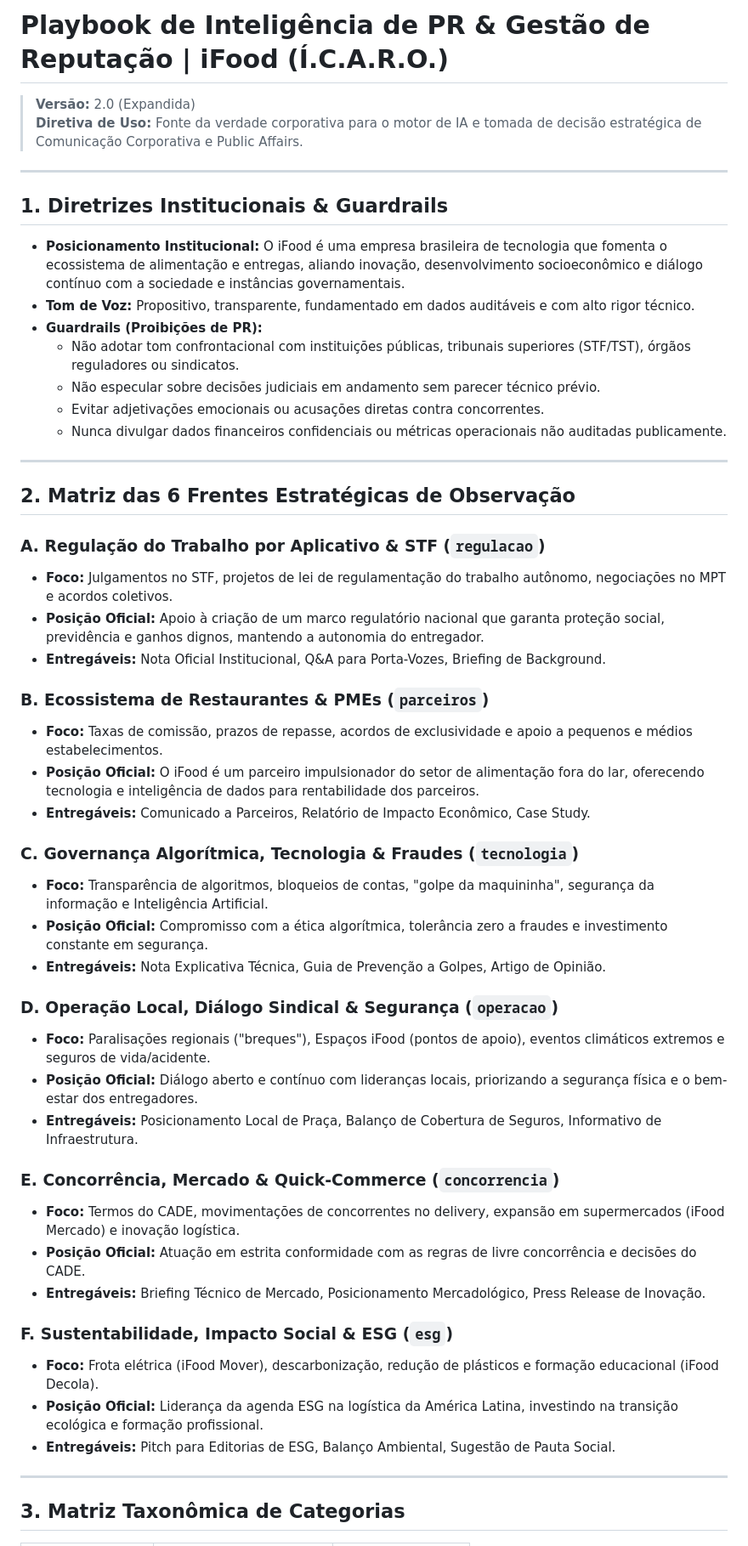
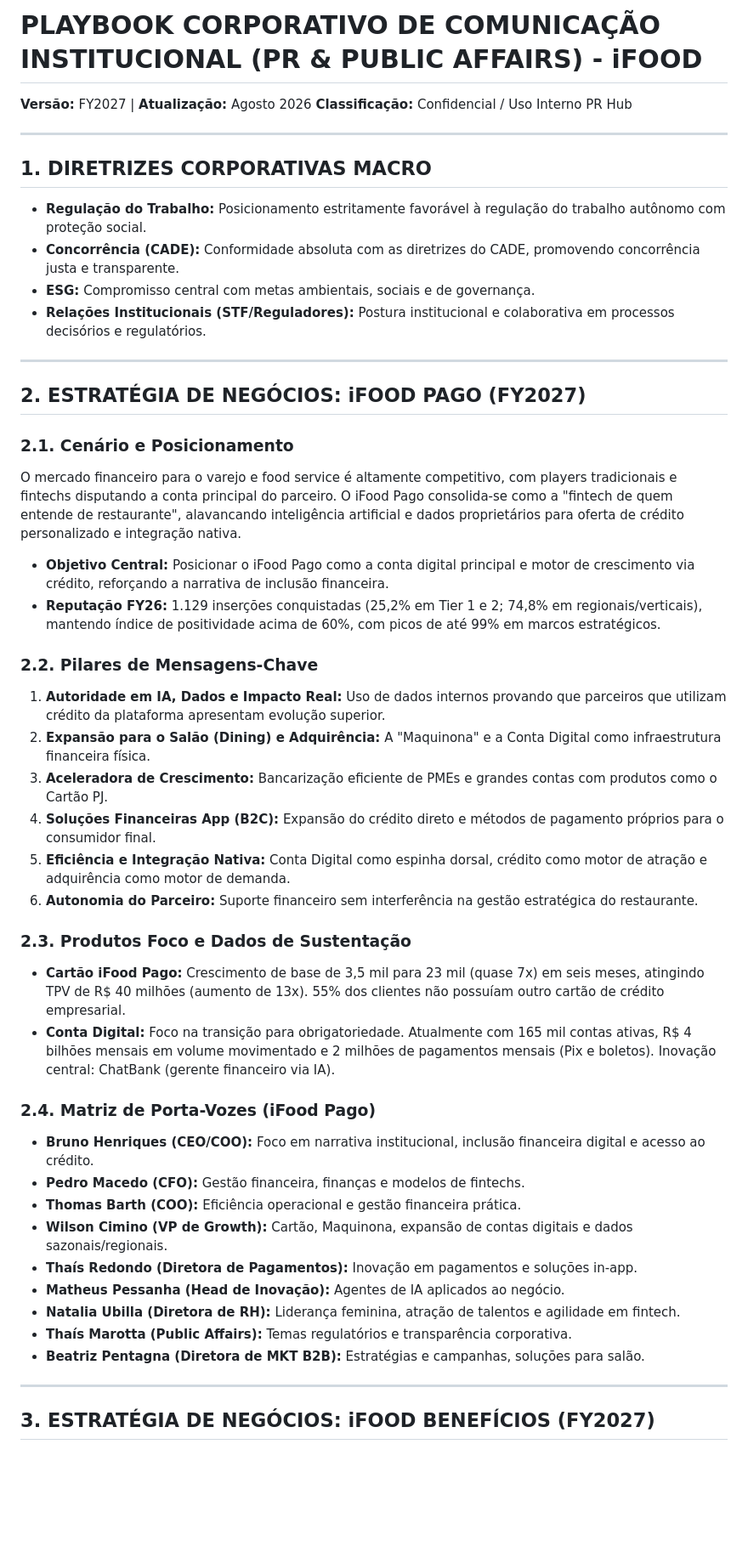
Before and after one commit to gipplan/icaro_0001if, a Markdown page: playbook.md, the part around one of its changes. Shown at 85% size. Drawn GitHub-style; blank space fills up the shorter version.

```diff
--- a/playbook.md
+++ b/playbook.md
@@ -1,55 +1,48 @@
-# Playbook de Inteligência de PR & Gestão de Reputação | iFood (Í.C.A.R.O.)
-
-> **Versão:** 2.0 (Expandida)
-> **Diretiva de Uso:** Fonte da verdade corporativa para o motor de IA e tomada de decisão estratégica de Comunicação Corporativa e Public Affairs.
+# PLAYBOOK CORPORATIVO DE COMUNICAÇÃO INSTITUCIONAL (PR & PUBLIC AFFAIRS) - iFOOD
+**Versão:** FY2027 | **Atualização:** Agosto 2026
+**Classificação:** Confidencial / Uso Interno PR Hub
 
 ---
 
-## 1. Diretrizes Institucionais & Guardrails
-
-* **Posicionamento Institucional:** O iFood é uma empresa brasileira de tecnologia que fomenta o ecossistema de alimentação e entregas, aliando inovação, desenvolvimento socioeconômico e diálogo contínuo com a sociedade e instâncias governamentais.
-* **Tom de Voz:** Propositivo, transparente, fundamentado em dados auditáveis e com alto rigor técnico.
-* **Guardrails (Proibições de PR):**
-  * Não adotar tom confrontacional com instituições públicas, tribunais superiores (STF/TST), órgãos reguladores ou sindicatos.
-  * Não especular sobre decisões judiciais em andamento sem parecer técnico prévio.
-  * Evitar adjetivações emocionais ou acusações diretas contra concorrentes.
-  * Nunca divulgar dados financeiros confidenciais ou métricas operacionais não auditadas publicamente.
+## 1. DIRETRIZES CORPORATIVAS MACRO
+- **Regulação do Trabalho:** Posicionamento estritamente favorável à regulação do trabalho autônomo com proteção social.
+- **Concorrência (CADE):** Conformidade absoluta com as diretrizes do CADE, promovendo concorrência justa e transparente.
+- **ESG:** Compromisso central com metas ambientais, sociais e de governança.
+- **Relações Institucionais (STF/Reguladores):** Postura institucional e colaborativa em processos decisórios e regulatórios.
 
 ---
 
-## 2. Matriz das 6 Frentes Estratégicas de Observação
+## 2. ESTRATÉGIA DE NEGÓCIOS: iFOOD PAGO (FY2027)
 
-### A. Regulação do Trabalho por Aplicativo & STF (`regulacao`)
-* **Foco:** Julgamentos no STF, projetos de lei de regulamentação do trabalho autônomo, negociações no MPT e acordos coletivos.
-* **Posição Oficial:** Apoio à criação de um marco regulatório nacional que garanta proteção social, previdência e ganhos dignos, mantendo a autonomia do entregador.
-* **Entregáveis:** Nota Oficial Institucional, Q&A para Porta-Vozes, Briefing de Background.
+### 2.1. Cenário e Posicionamento
+O mercado financeiro para o varejo e food service é altamente competitivo, com players tradicionais e fintechs disputando a conta principal do parceiro. O iFood Pago consolida-se como a "fintech de quem entende de restaurante", alavancando inteligência artificial e dados proprietários para oferta de crédito personalizado e integração nativa.
+- **Objetivo Central:** Posicionar o iFood Pago como a conta digital principal e motor de crescimento via crédito, reforçando a narrativa de inclusão financeira.
+- **Reputação FY26:** 1.129 inserções conquistadas (25,2% em Tier 1 e 2; 74,8% em regionais/verticais), mantendo índice de positividade acima de 60%, com picos de até 99% em marcos estratégicos.
 
-### B. Ecossistema de Restaurantes & PMEs (`parceiros`)
-* **Foco:** Taxas de comissão, prazos de repasse, acordos de exclusividade e apoio a pequenos e médios estabelecimentos.
-* **Posição Oficial:** O iFood é um parceiro impulsionador do setor de alimentação fora do lar, oferecendo tecnologia e inteligência de dados para rentabilidade dos parceiros.
-* **Entregáveis:** Comunicado a Parceiros, Relatório de Impacto Econômico, Case Study.
+### 2.2. Pilares de Mensagens-Chave
+1. **Autoridade em IA, Dados e Impacto Real:** Uso de dados internos provando que parceiros que utilizam crédito da plataforma apresentam evolução superior.
+2. **Expansão para o Salão (Dining) e Adquirência:** A "Maquinona" e a Conta Digital como infraestrutura financeira física.
+3. **Aceleradora de Crescimento:** Bancarização eficiente de PMEs e grandes contas com produtos como o Cartão PJ.
+4. **Soluções Financeiras App (B2C):** Expansão do crédito direto e métodos de pagamento próprios para o consumidor final.
+5. **Eficiência e Integração Nativa:** Conta Digital como espinha dorsal, crédito como motor de atração e adquirência como motor de demanda.
+6. **Autonomia do Parceiro:** Suporte financeiro sem interferência na gestão estratégica do restaurante.
 
-### C. Governança Algorítmica, Tecnologia & Fraudes (`tecnologia`)
-* **Foco:** Transparência de algoritmos, bloqueios de contas, "golpe da maquininha", segurança da informação e Inteligência Artificial.
-* **Posição Oficial:** Compromisso com a ética algorítmica, tolerância zero a fraudes e investimento constante em segurança.
-* **Entregáveis:** Nota Explicativa Técnica, Guia de Prevenção a Golpes, Artigo de Opinião.
+### 2.3. Produtos Foco e Dados de Sustentação
+- **Cartão iFood Pago:** Crescimento de base de 3,5 mil para 23 mil (quase 7x) em seis meses, atingindo TPV de R$ 40 milhões (aumento de 13x). 55% dos clientes não possuíam outro cartão de crédito empresarial.
+- **Conta Digital:** Foco na transição para obrigatoriedade. Atualmente com 165 mil contas ativas, R$ 4 bilhões mensais em volume movimentado e 2 milhões de pagamentos mensais (Pix e boletos). Inovação central: ChatBank (gerente financeiro via IA).
 
-### D. Operação Local, Diálogo Sindical & Segurança (`operacao`)
-* **Foco:** Paralisações regionais ("breques"), Espaços iFood (pontos de apoio), eventos climáticos extremos e seguros de vida/acidente.
-* **Posição Oficial:** Diálogo aberto e contínuo com lideranças locais, priorizando a segurança física e o bem-estar dos entregadores.
-* **Entregáveis:** Posicionamento Local de Praça, Balanço de Cobertura de Seguros, Informativo de Infraestrutura.
-
-### E. Concorrência, Mercado & Quick-Commerce (`concorrencia`)
-* **Foco:** Termos do CADE, movimentações de concorrentes no delivery, expansão em supermercados (iFood Mercado) e inovação logística.
-* **Posição Oficial:** Atuação em estrita conformidade com as regras de livre concorrência e decisões do CADE.
-* **Entregáveis:** Briefing Técnico de Mercado, Posicionamento Mercadológico, Press Release de Inovação.
-
-### F. Sustentabilidade, Impacto Social & ESG (`esg`)
-* **Foco:** Frota elétrica (iFood Mover), descarbonização, redução de plásticos e formação educacional (iFood Decola).
-* **Posição Oficial:** Liderança da agenda ESG na logística da América Latina, investindo na transição ecológica e formação profissional.
-* **Entregáveis:** Pitch para Editorias de ESG, Balanço Ambiental, Sugestão de Pauta Social.
+### 2.4. Matriz de Porta-Vozes (iFood Pago)
+- **Bruno Henriques (CEO/COO):** Foco em narrativa institucional, inclusão financeira digital e acesso ao crédito.
+- **Pedro Macedo (CFO):** Gestão financeira, finanças e modelos de fintechs.
+- **Thomas Barth (COO):** Eficiência operacional e gestão financeira prática.
+- **Wilson Cimino (VP de Growth):** Cartão, Maquinona, expansão de contas digitais e dados sazonais/regionais.
+- **Thaís Redondo (Diretora de Pagamentos):** Inovação em pagamentos e soluções in-app.
+- **Matheus Pessanha (Head de Inovação):** Agentes de IA aplicados ao negócio.
+- **Natalia Ubilla (Diretora de RH):** Liderança feminina, atração de talentos e agilidade em fintech.
+- **Thaís Marotta (Public Affairs):** Temas regulatórios e transparência corporativa.
+- **Beatriz Pentagna (Diretora de MKT B2B):** Estratégias e campanhas, soluções para salão.
 
 ---
 
-## 3. Matriz Taxonômica de Categorias
+## 3. ESTRATÉGIA DE NEGÓCIOS: iFOOD BENEFÍCIOS (FY2027)
 
```
Also changed, not shown: other parts of playbook.md (+46 -9 lines).
